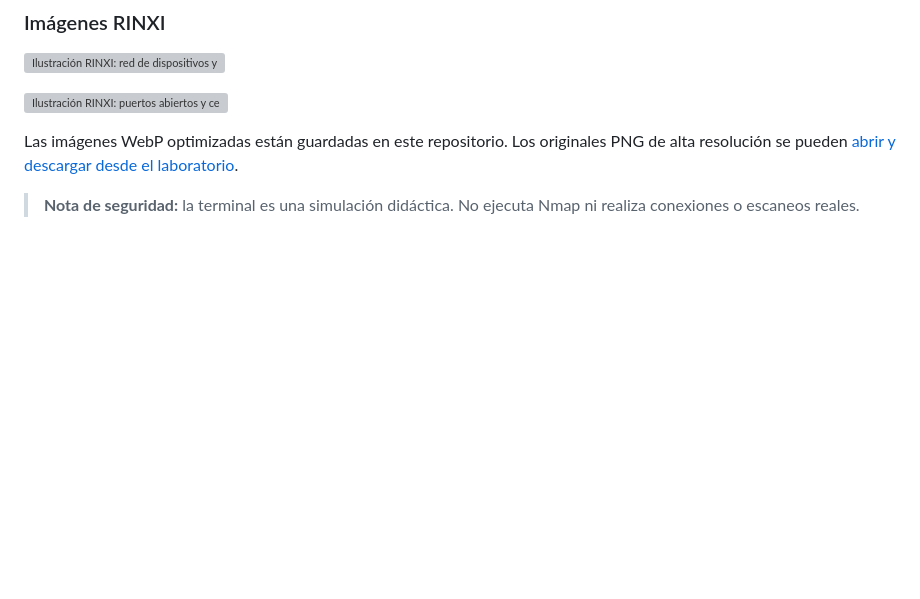
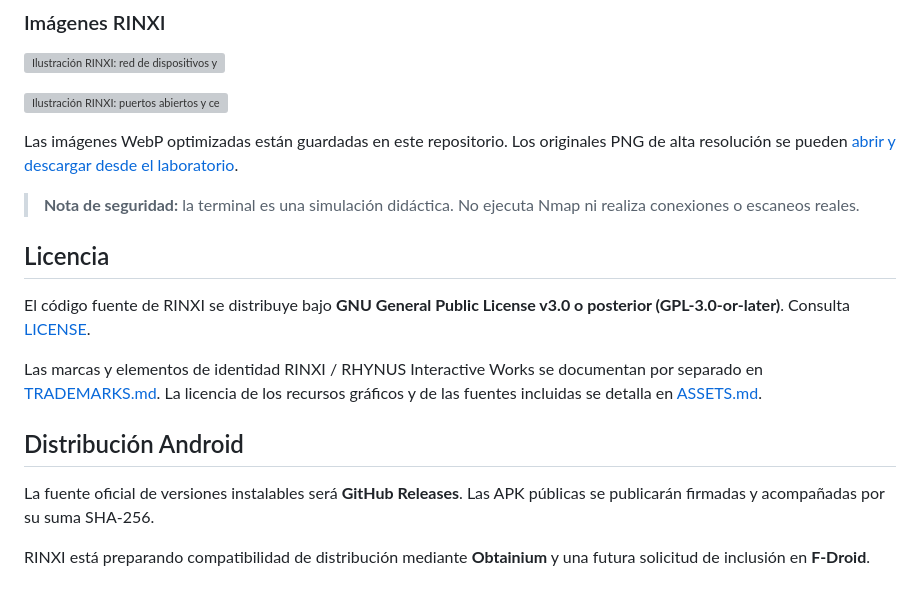
Before and after one commit to rhynocerus/rinxi, a Markdown page: README.md, the part around the change. Drawn GitHub-style; blank space fills up the shorter version; grey boxes are pictures that could not be loaded.

Commit message:
docs: document licensing and Android distribution

```diff
--- a/README.md
+++ b/README.md
@@ -53,3 +53,15 @@ La página funciona en el navegador al abrirla desde el enlace publicado. El HTM
 Las imágenes WebP optimizadas están guardadas en este repositorio. Los originales PNG de alta resolución se pueden [abrir y descargar desde el laboratorio](https://rinxi-laboratorio-puertos.rhynus.chatgpt.site#gallery-title).
 
 > **Nota de seguridad:** la terminal es una simulación didáctica. No ejecuta Nmap ni realiza conexiones o escaneos reales.
+
+## Licencia
+
+El código fuente de RINXI se distribuye bajo **GNU General Public License v3.0 o posterior (GPL-3.0-or-later)**. Consulta [LICENSE](LICENSE).
+
+Las marcas y elementos de identidad RINXI / RHYNUS Interactive Works se documentan por separado en [TRADEMARKS.md](TRADEMARKS.md). La licencia de los recursos gráficos y de las fuentes incluidas se detalla en [ASSETS.md](ASSETS.md).
+
+## Distribución Android
+
+La fuente oficial de versiones instalables será **GitHub Releases**. Las APK públicas se publicarán firmadas y acompañadas por su suma SHA-256.
+
+RINXI está preparando compatibilidad de distribución mediante **Obtainium** y una futura solicitud de inclusión en **F-Droid**.
```
